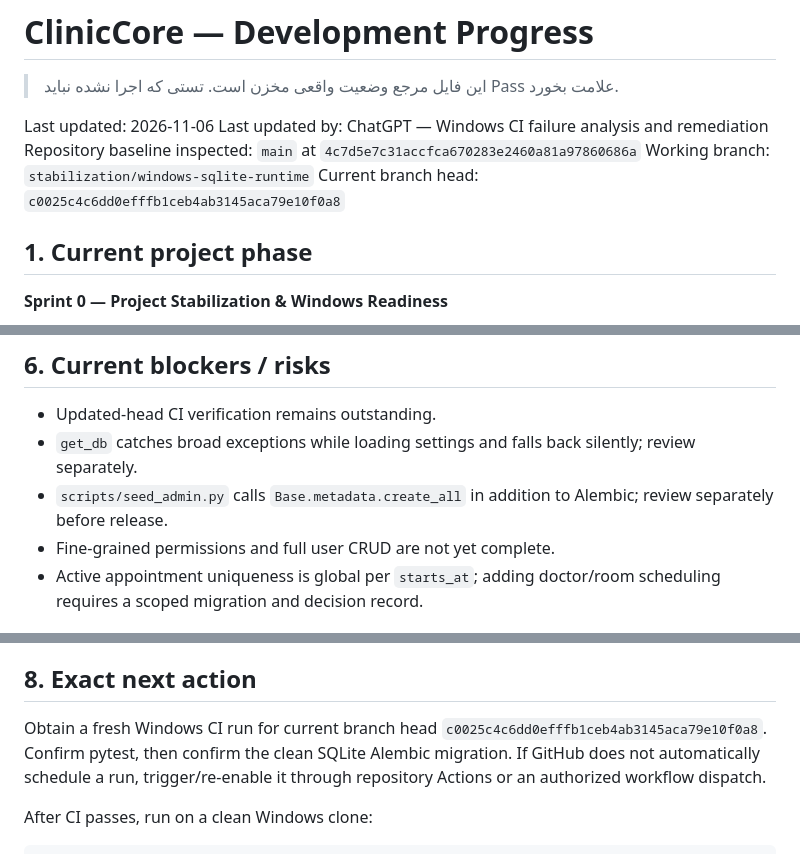
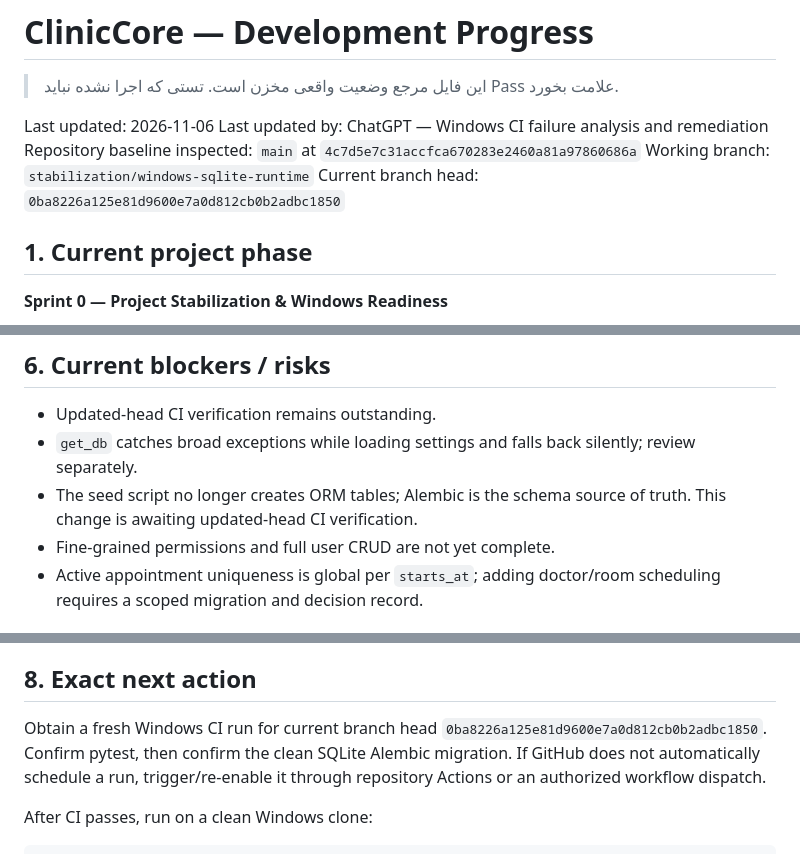
Before and after one commit to kokoosabzi/ClinicCore, a Markdown page: HELP/DEVELOPMENT/PROGRESS.md, 3 parts joined by grey strips. Rendered like a GitHub page.

Commit message:
docs: record Alembic-only admin seeding

````diff
--- a/HELP/DEVELOPMENT/PROGRESS.md
+++ b/HELP/DEVELOPMENT/PROGRESS.md
@@ -6,7 +6,7 @@ Last updated: 2026-11-06
 Last updated by: ChatGPT — Windows CI failure analysis and remediation
 Repository baseline inspected: `main` at `4c7d5e7c31accfca670283e2460a81a97860686a`
 Working branch: `stabilization/windows-sqlite-runtime`
-Current branch head: `c0025c4c6dd0efffb1ceb4ab3145aca79e10f0a8`
+Current branch head: `0ba8226a125e81d9600e7a0d812cb0b2adbc1850`
 
 ## 1. Current project phase
 
@@ -56,7 +57,7 @@ Current branch head: `c0025c4c6dd0efffb1ceb4ab3145aca79e10f0a8`
 
 - Updated-head CI verification remains outstanding.
 - `get_db` catches broad exceptions while loading settings and falls back silently; review separately.
-- `scripts/seed_admin.py` calls `Base.metadata.create_all` in addition to Alembic; review separately before release.
+- The seed script no longer creates ORM tables; Alembic is the schema source of truth. This change is awaiting updated-head CI verification.
 - Fine-grained permissions and full user CRUD are not yet complete.
 - Active appointment uniqueness is global per `starts_at`; adding doctor/room scheduling requires a scoped migration and decision record.
 
@@ -72,7 +73,7 @@ Current branch head: `c0025c4c6dd0efffb1ceb4ab3145aca79e10f0a8`
 
 ## 8. Exact next action
 
-Obtain a fresh Windows CI run for current branch head `c0025c4c6dd0efffb1ceb4ab3145aca79e10f0a8`. Confirm pytest, then confirm the clean SQLite Alembic migration. If GitHub does not automatically schedule a run, trigger/re-enable it through repository Actions or an authorized workflow dispatch.
+Obtain a fresh Windows CI run for current branch head `0ba8226a125e81d9600e7a0d812cb0b2adbc1850`. Confirm pytest, then confirm the clean SQLite Alembic migration. If GitHub does not automatically schedule a run, trigger/re-enable it through repository Actions or an authorized workflow dispatch.
 
 After CI passes, run on a clean Windows clone:
 ```powershell
````
Also changed, not shown: other parts of HELP/DEVELOPMENT/PROGRESS.md (+1 -0 lines).
